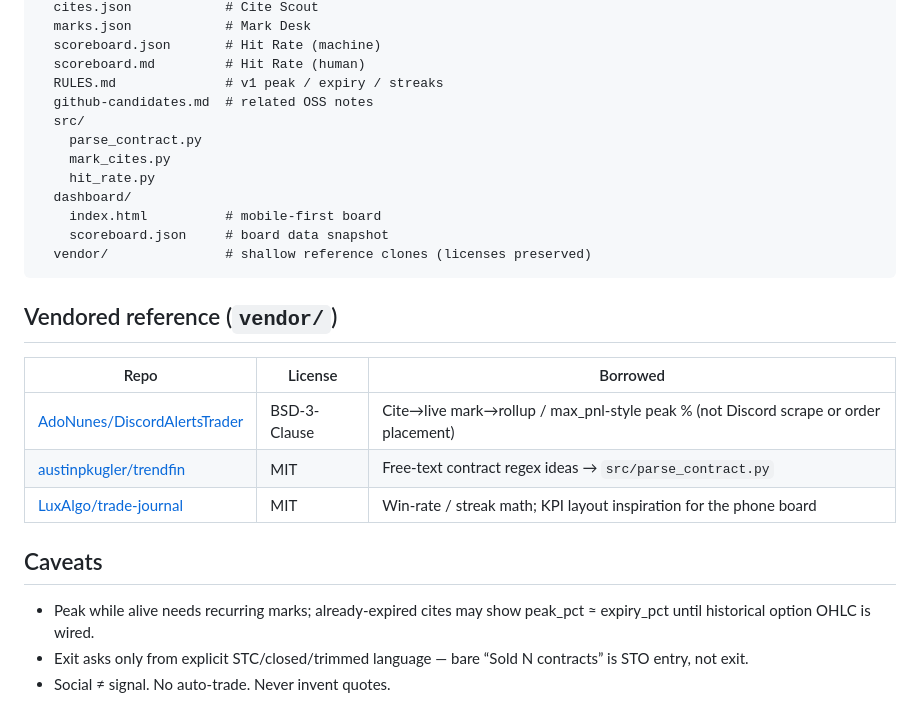
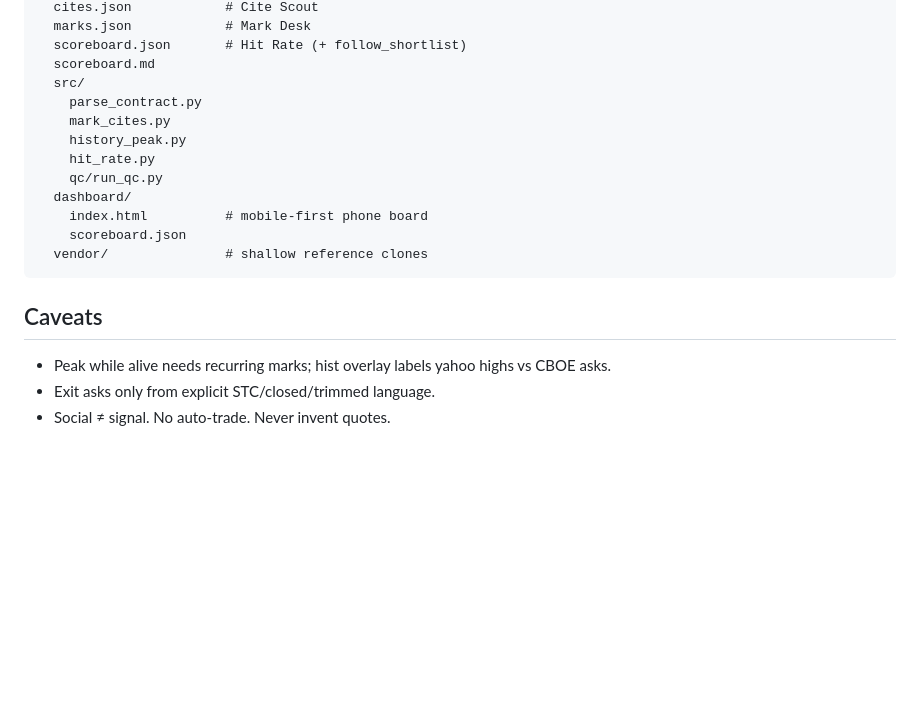
Before and after one commit to tyrizzeh/call-scoreboard, a Markdown page: README.md, the part around one of its changes. Rendered like a GitHub page; blank space fills up the shorter version.

````diff
--- a/README.md
+++ b/README.md
@@ -77,29 +79,21 @@ Optional paths: `mark_cites.py --cites PATH --marks PATH`; `hit_rate.py --marks
   cites.json            # Cite Scout
   marks.json            # Mark Desk
-  scoreboard.json       # Hit Rate (machine)
-  scoreboard.md         # Hit Rate (human)
-  RULES.md              # v1 peak / expiry / streaks
-  github-candidates.md  # related OSS notes
+  scoreboard.json       # Hit Rate (+ follow_shortlist)
+  scoreboard.md
   src/
     parse_contract.py
     mark_cites.py
+    history_peak.py
     hit_rate.py
+    qc/run_qc.py
   dashboard/
-    index.html          # mobile-first board
-    scoreboard.json     # board data snapshot
-  vendor/               # shallow reference clones (licenses preserved)
+    index.html          # mobile-first phone board
+    scoreboard.json
+  vendor/               # shallow reference clones
 ```
-
-## Vendored reference (`vendor/`)
-
-| Repo | License | Borrowed |
-|------|---------|----------|
-| [AdoNunes/DiscordAlertsTrader](https://github.com/AdoNunes/DiscordAlertsTrader) | BSD-3-Clause | Cite→live mark→rollup / max_pnl-style peak % (not Discord scrape or order placement) |
-| [austinpkugler/trendfin](https://github.com/austinpkugler/trendfin) | MIT | Free-text contract regex ideas → `src/parse_contract.py` |
-| [LuxAlgo/trade-journal](https://github.com/LuxAlgo/trade-journal) | MIT | Win-rate / streak math; KPI layout inspiration for the phone board |
 
 ## Caveats
 
-- Peak while alive needs recurring marks; already-expired cites may show peak_pct ≈ expiry_pct until historical option OHLC is wired.
-- Exit asks only from explicit STC/closed/trimmed language — bare “Sold N contracts” is STO entry, not exit.
+- Peak while alive needs recurring marks; hist overlay labels yahoo highs vs CBOE asks.
+- Exit asks only from explicit STC/closed/trimmed language.
 - Social ≠ signal. No auto-trade. Never invent quotes.
````
Also changed, not shown: other parts of README.md (+37 -35 lines).
